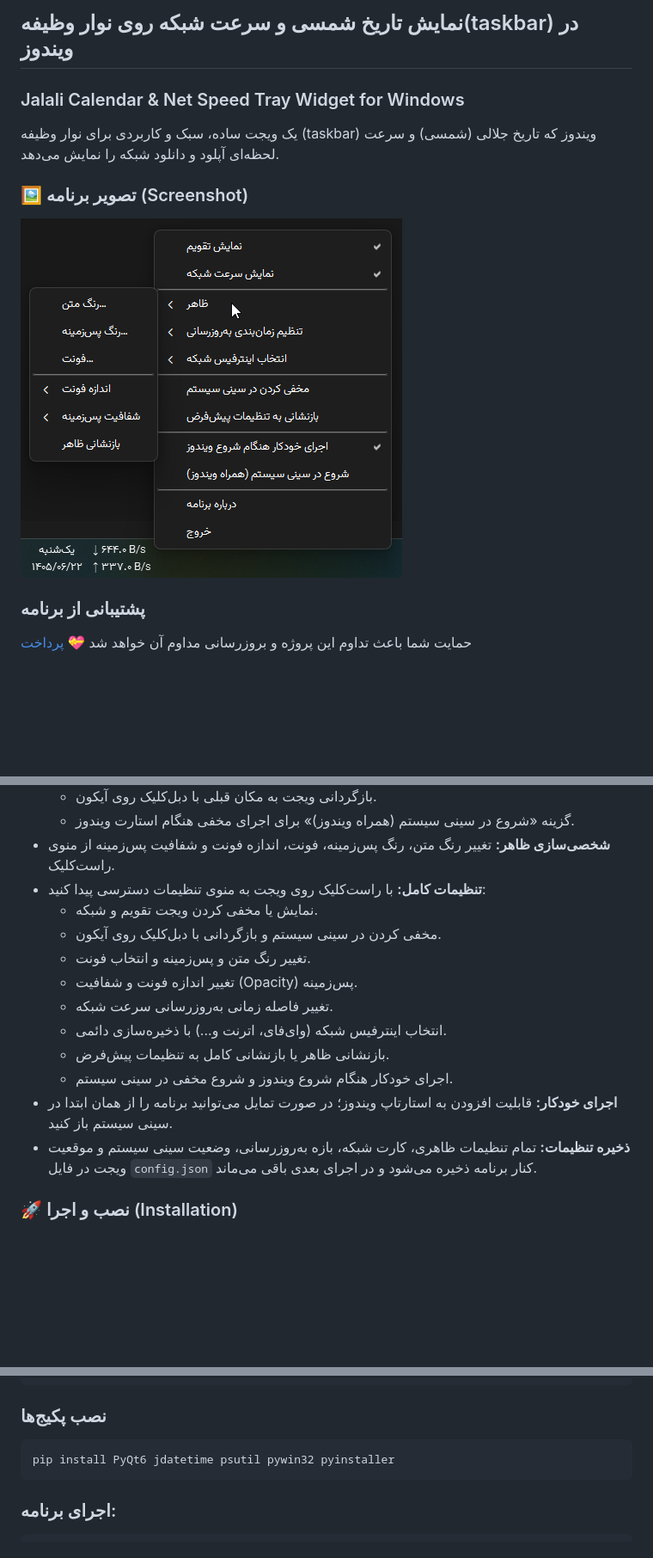
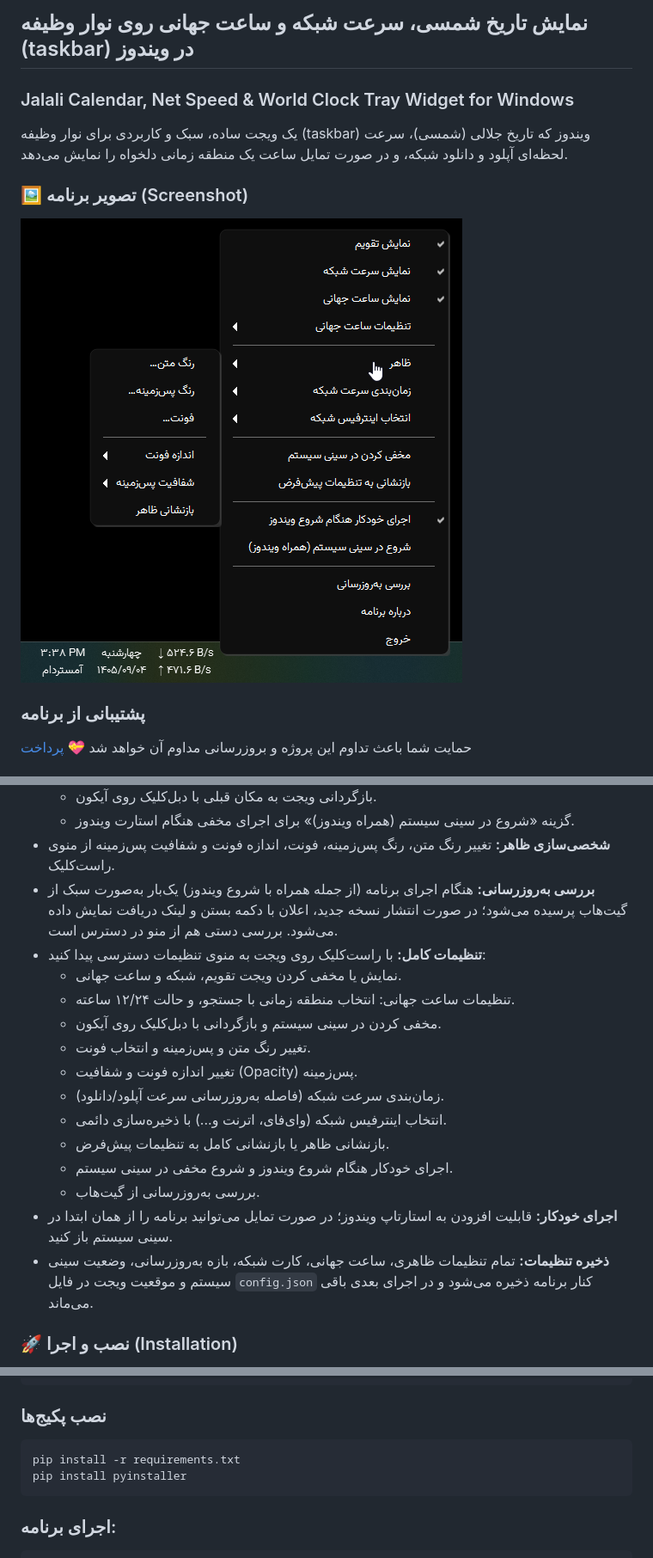
Before and after one commit to nekooee/PersianCalendarAndNetSpeed, a Markdown page: README.md, 3 parts joined by grey strips. Shown at 86% size. Rendered like a GitHub page; pictures changed too: assets/screenshot.png; blank space fills up the shorter version.

Commit message:
Add optional world clock, GitHub update checks, and polish menus for v1.2.1.

```diff
--- a/README.md
+++ b/README.md
@@ -1,8 +1,7 @@
-## نمایش تاریخ شمسی و سرعت شبکه روی نوار وظیفه(taskbar) در ویندوز
-### Jalali Calendar & Net Speed Tray Widget for Windows
+## نمایش تاریخ شمسی، سرعت شبکه و ساعت جهانی روی نوار وظیفه (taskbar) در ویندوز
+### Jalali Calendar, Net Speed & World Clock Tray Widget for Windows
 
-یک ویجت ساده، سبک و کاربردی برای نوار وظیفه (taskbar) ویندوز که تاریخ جلالی (شمسی) و سرعت لحظه‌ای آپلود و دانلود شبکه را
-نمایش می‌دهد.
+یک ویجت ساده، سبک و کاربردی برای نوار وظیفه (taskbar) ویندوز که تاریخ جلالی (شمسی)، سرعت لحظه‌ای آپلود و دانلود شبکه، و در صورت تمایل ساعت یک منطقه زمانی دلخواه را نمایش می‌دهد.
 
 ### 🖼️ تصویر برنامه (Screenshot)
 <div dir="rtl">
@@ -36,20 +36,23 @@
         </ul>
     </li>
     <li><strong>شخصی‌سازی ظاهر:</strong> تغییر رنگ متن، رنگ پس‌زمینه، فونت، اندازه فونت و شفافیت پس‌زمینه از منوی راست‌کلیک.</li>
+    <li><strong>بررسی به‌روزرسانی:</strong> هنگام اجرای برنامه (از جمله همراه با شروع ویندوز) یک‌بار به‌صورت سبک از گیت‌هاب پرسیده می‌شود؛ در صورت انتشار نسخه جدید، اعلان با دکمه بستن و لینک دریافت نمایش داده می‌شود. بررسی دستی هم از منو در دسترس است.</li>
     <li><strong>تنظیمات کامل:</strong> با راست‌کلیک روی ویجت به منوی تنظیمات دسترسی پیدا کنید:
         <ul>
-            <li>نمایش یا مخفی کردن ویجت تقویم و شبکه.</li>
+            <li>نمایش یا مخفی کردن ویجت تقویم، شبکه و ساعت جهانی.</li>
+            <li>تنظیمات ساعت جهانی: انتخاب منطقه زمانی با جستجو، و حالت ۱۲/۲۴ ساعته.</li>
             <li>مخفی کردن در سینی سیستم و بازگردانی با دبل‌کلیک روی آیکون.</li>
             <li>تغییر رنگ متن و پس‌زمینه و انتخاب فونت.</li>
             <li>تغییر اندازه فونت و شفافیت (Opacity) پس‌زمینه.</li>
-            <li>تغییر فاصله زمانی به‌روزرسانی سرعت شبکه.</li>
+            <li>زمان‌بندی سرعت شبکه (فاصله به‌روزرسانی سرعت آپلود/دانلود).</li>
             <li>انتخاب اینترفیس شبکه (وای‌فای، اترنت و...) با ذخیره‌سازی دائمی.</li>
             <li>بازنشانی ظاهر یا بازنشانی کامل به تنظیمات پیش‌فرض.</li>
             <li>اجرای خودکار هنگام شروع ویندوز و شروع مخفی در سینی سیستم.</li>
+            <li>بررسی به‌روزرسانی از گیت‌هاب.</li>
         </ul>
     </li>
     <li><strong>اجرای خودکار:</strong> قابلیت افزودن به استارتاپ ویندوز؛ در صورت تمایل می‌توانید برنامه را از همان ابتدا در سینی سیستم باز کنید.</li>
-    <li><strong>ذخیره تنظیمات:</strong> تمام تنظیمات ظاهری، کارت شبکه، بازه به‌روزرسانی، وضعیت سینی سیستم و موقعیت ویجت در فایل <code>config.json</code> کنار برنامه ذخیره می‌شود و در اجرای بعدی باقی می‌ماند.</li>
+    <li><strong>ذخیره تنظیمات:</strong> تمام تنظیمات ظاهری، ساعت جهانی، کارت شبکه، بازه به‌روزرسانی، وضعیت سینی سیستم و موقعیت ویجت در فایل <code>config.json</code> کنار برنامه ذخیره می‌شود و در اجرای بعدی باقی می‌ماند.</li>
 </ul>
 
 ### 🚀 نصب و اجرا (Installation)
@@ -81,7 +84,8 @@ cd PersianCalendarAndNetSpeed
 
 ### نصب پکیج‌ها
 
-<pre>pip install PyQt6 jdatetime psutil pywin32 pyinstaller</pre>
+<pre>pip install -r requirements.txt
+pip install pyinstaller</pre>
 
 ### اجرای برنامه:
 
```
Also changed, not shown: other parts of README.md (+2 -1 lines), 11 other files.
